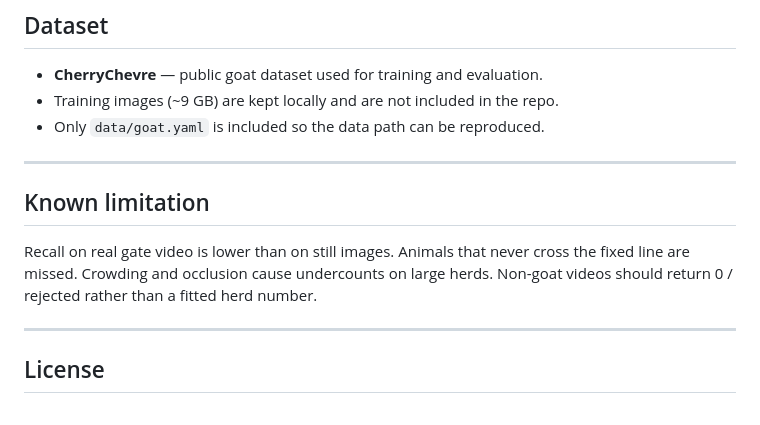
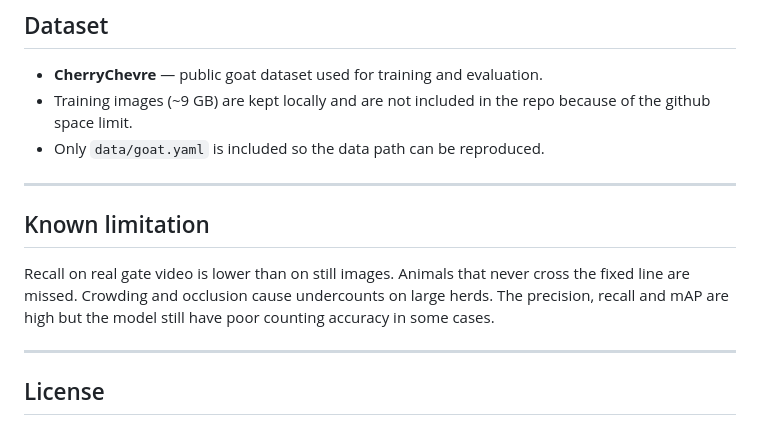
Before and after one commit to Yunis-konda001/herdLine, a Markdown page: README.md, the part around the change. Drawn GitHub-style.

Commit message:
updated filtering technique and readme

```diff
--- a/README.md
+++ b/README.md
@@ -150,14 +150,14 @@ Open `notebooks/goat_detection_and_counting.ipynb` for preprocessing, the R-CNN
 ## Dataset
 
 - **CherryChevre** — public goat dataset used for training and evaluation.
-- Training images (~9 GB) are kept locally and are not included in the repo.
+- Training images (~9 GB) are kept locally and are not included in the repo because of the github space limit.
 - Only `data/goat.yaml` is included so the data path can be reproduced.
 
 ---
 
 ## Known limitation
 
-Recall on real gate video is lower than on still images. Animals that never cross the fixed line are missed. Crowding and occlusion cause undercounts on large herds. Non-goat videos should return 0 / rejected rather than a fitted herd number.
+Recall on real gate video is lower than on still images. Animals that never cross the fixed line are missed. Crowding and occlusion cause undercounts on large herds. The precision, recall and mAP are high but the model still have poor counting accuracy in some cases.
 
 ---
 
```
